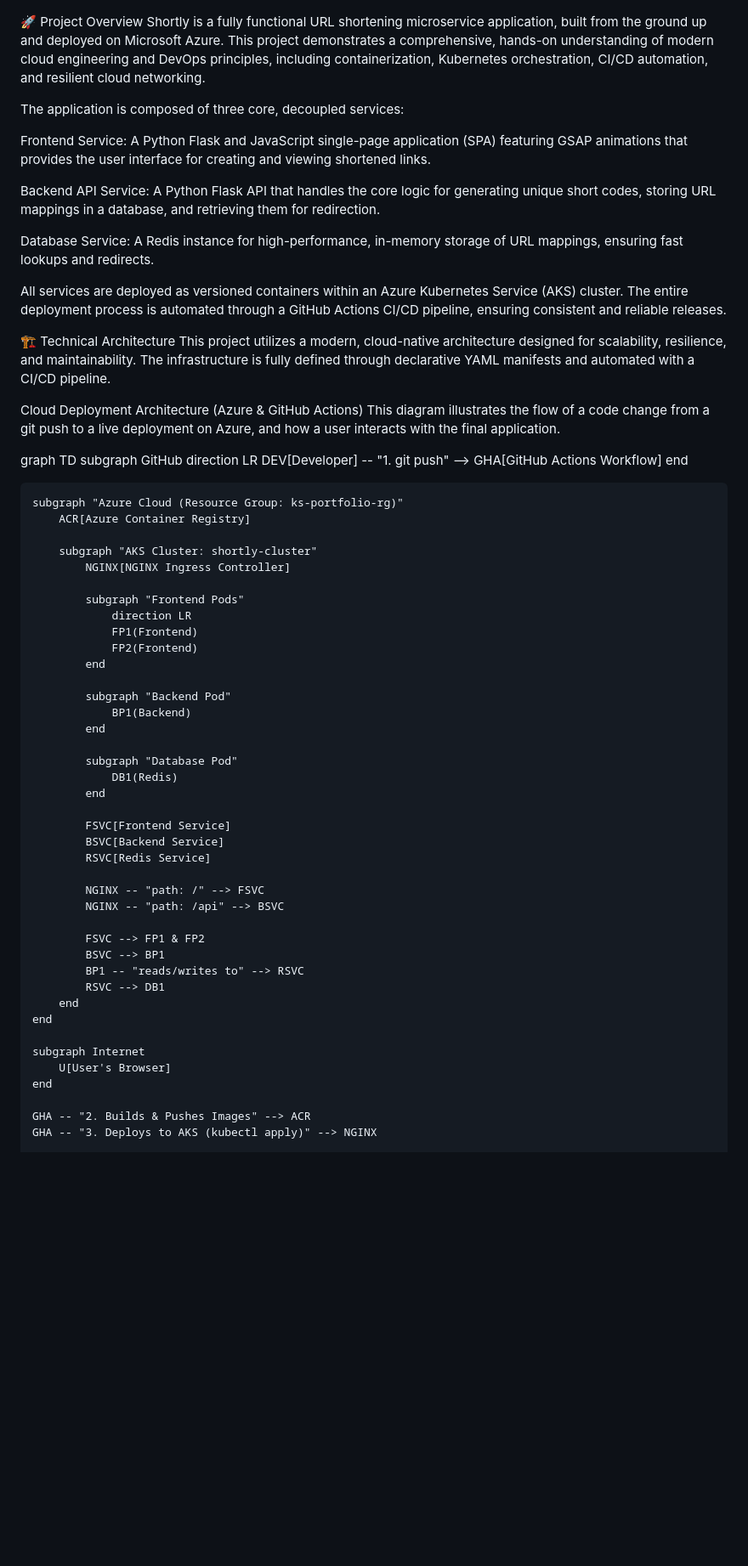
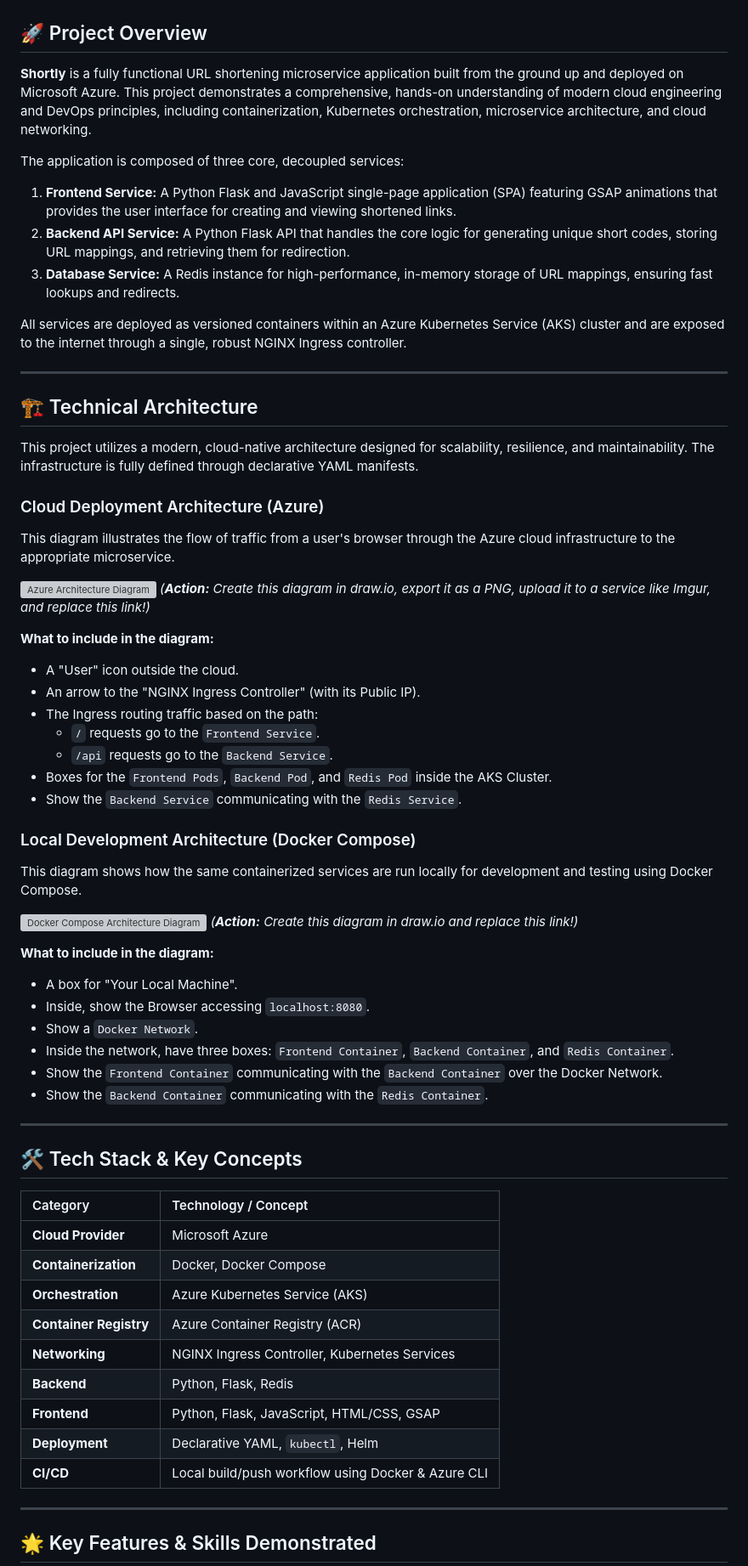
Before and after one commit to DhananjayBaliyan/url-shortener-azure, a Markdown page: README.md, the part around one of its changes. Shown at 85% size. GitHub-like rendering; blank space fills up the shorter version; grey boxes are pictures that could not be loaded.

```diff
--- a/README.md
+++ b/README.md
@@ -2,69 +2,71 @@ Shortly: A Cloud-Native URL Shortener on Kubernetes
 
 ![Shortly Application Screenshot](shortly_main.jpg)
 
-🚀 Project Overview
-Shortly is a fully functional URL shortening microservice application, built from the ground up and deployed on Microsoft Azure. This project demonstrates a comprehensive, hands-on understanding of modern cloud engineering and DevOps principles, including containerization, Kubernetes orchestration, CI/CD automation, and resilient cloud networking.
+## 🚀 Project Overview
+
+**Shortly** is a fully functional URL shortening microservice application built from the ground up and deployed on Microsoft Azure. This project demonstrates a comprehensive, hands-on understanding of modern cloud engineering and DevOps principles, including containerization, Kubernetes orchestration, microservice architecture, and cloud networking.
 
 The application is composed of three core, decoupled services:
+1.  **Frontend Service:** A Python Flask and JavaScript single-page application (SPA) featuring GSAP animations that provides the user interface for creating and viewing shortened links.
+2.  **Backend API Service:** A Python Flask API that handles the core logic for generating unique short codes, storing URL mappings, and retrieving them for redirection.
+3.  **Database Service:** A Redis instance for high-performance, in-memory storage of URL mappings, ensuring fast lookups and redirects.
 
-Frontend Service: A Python Flask and JavaScript single-page application (SPA) featuring GSAP animations that provides the user interface for creating and viewing shortened links.
+All services are deployed as versioned containers within an Azure Kubernetes Service (AKS) cluster and are exposed to the internet through a single, robust NGINX Ingress controller.
 
-Backend API Service: A Python Flask API that handles the core logic for generating unique short codes, storing URL mappings in a database, and retrieving them for redirection.
+---
 
-Database Service: A Redis instance for high-performance, in-memory storage of URL mappings, ensuring fast lookups and redirects.
+## 🏗️ Technical Architecture
 
-All services are deployed as versioned containers within an Azure Kubernetes Service (AKS) cluster. The entire deployment process is automated through a GitHub Actions CI/CD pipeline, ensuring consistent and reliable releases.
+This project utilizes a modern, cloud-native architecture designed for scalability, resilience, and maintainability. The infrastructure is fully defined through declarative YAML manifests.
 
-🏗️ Technical Architecture
-This project utilizes a modern, cloud-native architecture designed for scalability, resilience, and maintainability. The infrastructure is fully defined through declarative YAML manifests and automated with a CI/CD pipeline.
+### Cloud Deployment Architecture (Azure)
 
-Cloud Deployment Architecture (Azure & GitHub Actions)
-This diagram illustrates the flow of a code change from a git push to a live deployment on Azure, and how a user interacts with the final application.
+This diagram illustrates the flow of traffic from a user's browser through the Azure cloud infrastructure to the appropriate microservice.
 
-graph TD
-    subgraph GitHub
-        direction LR
-        DEV[Developer] -- "1. git push" --> GHA[GitHub Actions Workflow]
-    end
+![Azure Architecture Diagram](https://i.imgur.com/your-azure-diagram.png)
+*(**Action:** Create this diagram in draw.io, export it as a PNG, upload it to a service like Imgur, and replace this link!)*
 
-    subgraph "Azure Cloud (Resource Group: ks-portfolio-rg)"
-        ACR[Azure Container Registry]
+**What to include in the diagram:**
+* A "User" icon outside the cloud.
+* An arrow to the "NGINX Ingress Controller" (with its Public IP).
+* The Ingress routing traffic based on the path:
+    * `/` requests go to the `Frontend Service`.
+    * `/api` requests go to the `Backend Service`.
+* Boxes for the `Frontend Pods`, `Backend Pod`, and `Redis Pod` inside the AKS Cluster.
+* Show the `Backend Service` communicating with the `Redis Service`.
 
-        subgraph "AKS Cluster: shortly-cluster"
-            NGINX[NGINX Ingress Controller]
+### Local Development Architecture (Docker Compose)
 
-            subgraph "Frontend Pods"
-                direction LR
-                FP1(Frontend)
-                FP2(Frontend)
-            end
+This diagram shows how the same containerized services are run locally for development and testing using Docker Compose.
 
-            subgraph "Backend Pod"
-                BP1(Backend)
-            end
+![Docker Compose Architecture Diagram](https://i.imgur.com/your-docker-compose-diagram.png)
+*(**Action:** Create this diagram in draw.io and replace this link!)*
 
-            subgraph "Database Pod"
-                DB1(Redis)
-            end
+**What to include in the diagram:**
+* A box for "Your Local Machine".
+* Inside, show the Browser accessing `localhost:8080`.
+* Show a `Docker Network`.
+* Inside the network, have three boxes: `Frontend Container`, `Backend Container`, and `Redis Container`.
+* Show the `Frontend Container` communicating with the `Backend Container` over the Docker Network.
+* Show the `Backend Container` communicating with the `Redis Container`.
 
-            FSVC[Frontend Service]
-            BSVC[Backend Service]
-            RSVC[Redis Service]
+---
 
-            NGINX -- "path: /" --> FSVC
-            NGINX -- "path: /api" --> BSVC
+## 🛠️ Tech Stack & Key Concepts
 
-            FSVC --> FP1 & FP2
-            BSVC --> BP1
-            BP1 -- "reads/writes to" --> RSVC
-            RSVC --> DB1
-        end
-    end
+| Category | Technology / Concept |
+| :--- | :--- |
+| **Cloud Provider** | Microsoft Azure |
+| **Containerization** | Docker, Docker Compose |
+| **Orchestration** | Azure Kubernetes Service (AKS) |
+| **Container Registry** | Azure Container Registry (ACR) |
+| **Networking** | NGINX Ingress Controller, Kubernetes Services |
+| **Backend** | Python, Flask, Redis |
+| **Frontend** | Python, Flask, JavaScript, HTML/CSS, GSAP |
+| **Deployment** | Declarative YAML, `kubectl`, Helm |
+| **CI/CD** | Local build/push workflow using Docker & Azure CLI |
 
-    subgraph Internet
-        U[User's Browser]
-    end
+---
 
-    GHA -- "2. Builds & Pushes Images" --> ACR
-    GHA -- "3. Deploys to AKS (kubectl apply)" --> NGINX
+## 🌟 Key Features & Skills Demonstrated
 
```
Also changed, not shown: other parts of README.md (+41 -127 lines).
